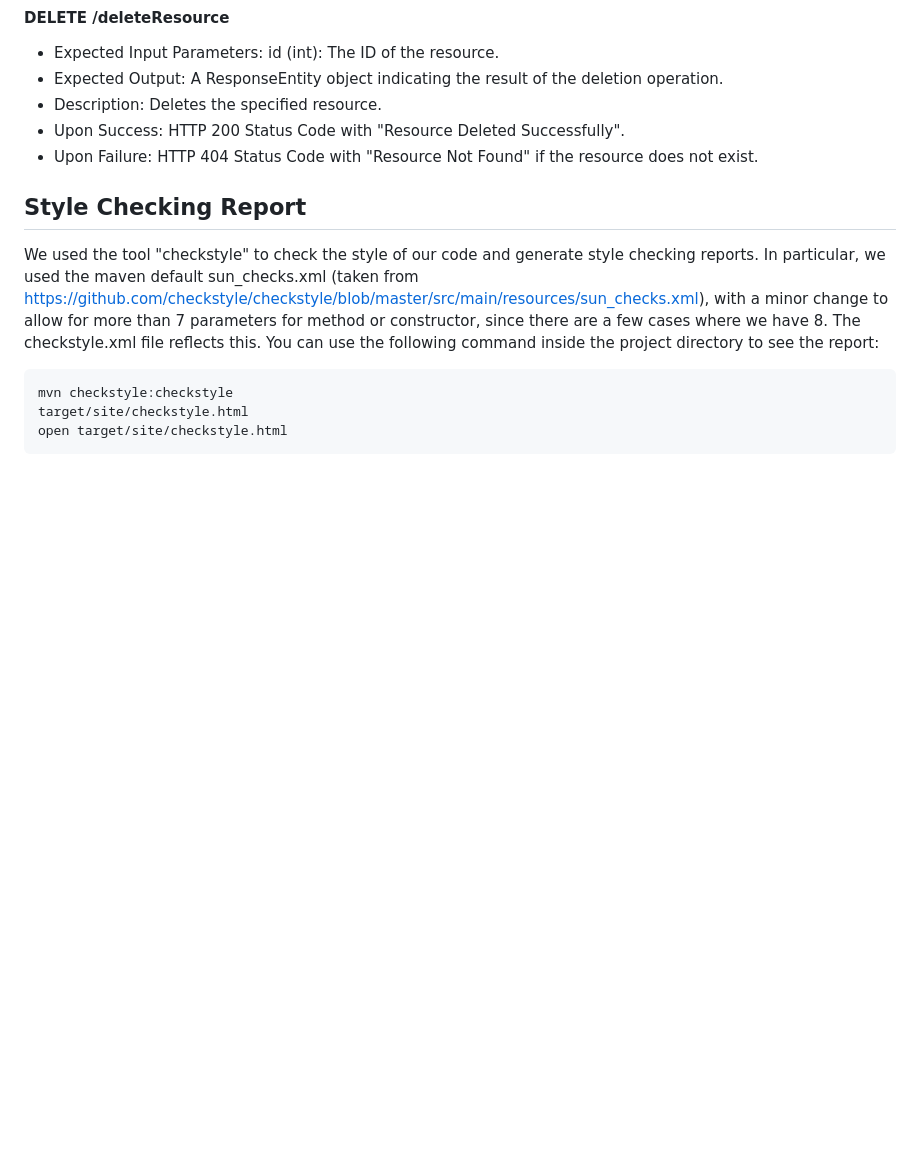
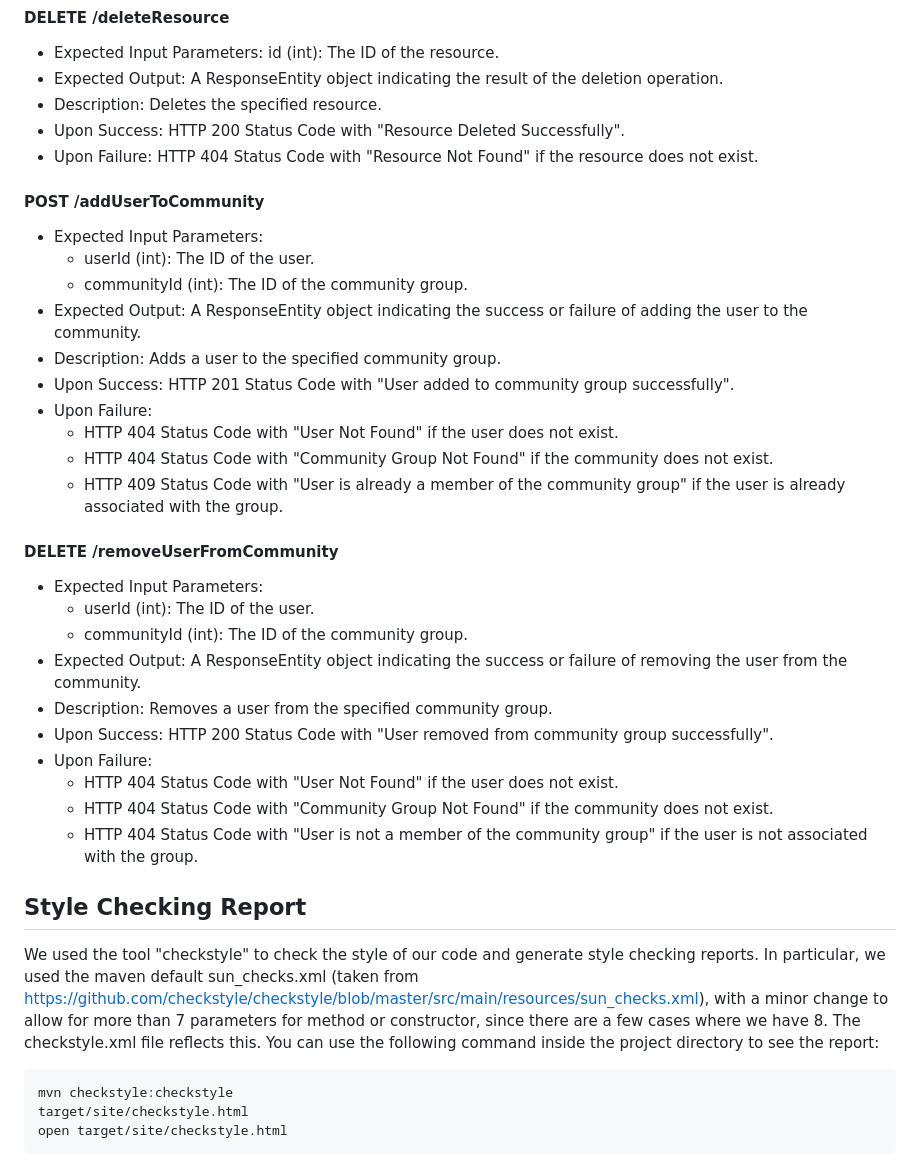
Before and after one commit to preethiprakash1/communitycompass, a Markdown page: README.md, the part around the change. GitHub-like rendering; blank space fills up the shorter version.

Commit message:
add last two endpoint descriptions

````diff
--- a/README.md
+++ b/README.md
@@ -179,6 +179,30 @@ This section describes the endpoints that our service provides, along with their
 - Upon Success: HTTP 200 Status Code with "Resource Deleted Successfully".
 - Upon Failure: HTTP 404 Status Code with "Resource Not Found" if the resource does not exist.
 
+#### POST /addUserToCommunity
+- Expected Input Parameters:
+  - userId (int): The ID of the user.
+  - communityId (int): The ID of the community group.
+- Expected Output: A ResponseEntity object indicating the success or failure of adding the user to the community.
+- Description: Adds a user to the specified community group.
+- Upon Success: HTTP 201 Status Code with "User added to community group successfully".
+- Upon Failure:
+  - HTTP 404 Status Code with "User Not Found" if the user does not exist.
+  - HTTP 404 Status Code with "Community Group Not Found" if the community does not exist.
+  - HTTP 409 Status Code with "User is already a member of the community group" if the user is already associated with the group.
+
+#### DELETE /removeUserFromCommunity
+- Expected Input Parameters:
+  - userId (int): The ID of the user.
+  - communityId (int): The ID of the community group.
+- Expected Output: A ResponseEntity object indicating the success or failure of removing the user from the community.
+- Description: Removes a user from the specified community group.
+- Upon Success: HTTP 200 Status Code with "User removed from community group successfully".
+- Upon Failure:
+  - HTTP 404 Status Code with "User Not Found" if the user does not exist.
+  - HTTP 404 Status Code with "Community Group Not Found" if the community does not exist.
+  - HTTP 404 Status Code with "User is not a member of the community group" if the user is not associated with the group.
+
 ## Style Checking Report
 We used the tool "checkstyle" to check the style of our code and generate style checking reports. In particular, we used the maven default sun_checks.xml (taken from https://github.com/checkstyle/checkstyle/blob/master/src/main/resources/sun_checks.xml), with a minor change to allow for more than 7 parameters for method or constructor, since there are a few cases where we have 8. The checkstyle.xml file reflects this. You can use the following command inside the project directory to see the report:
 ```
````
